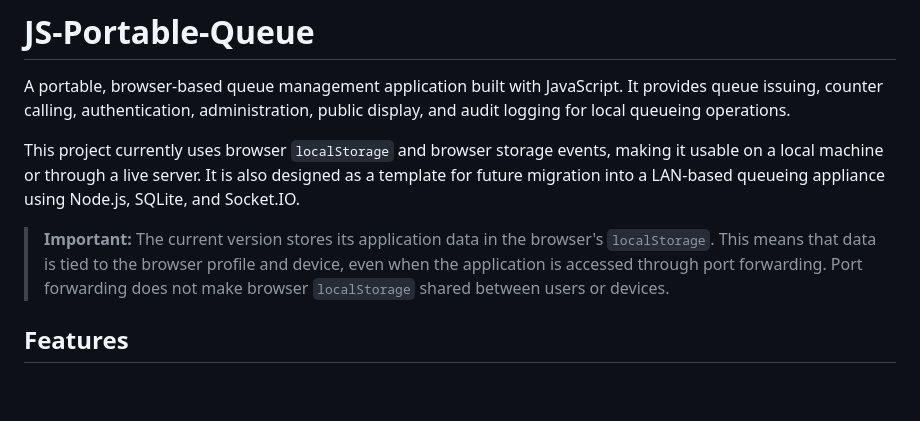
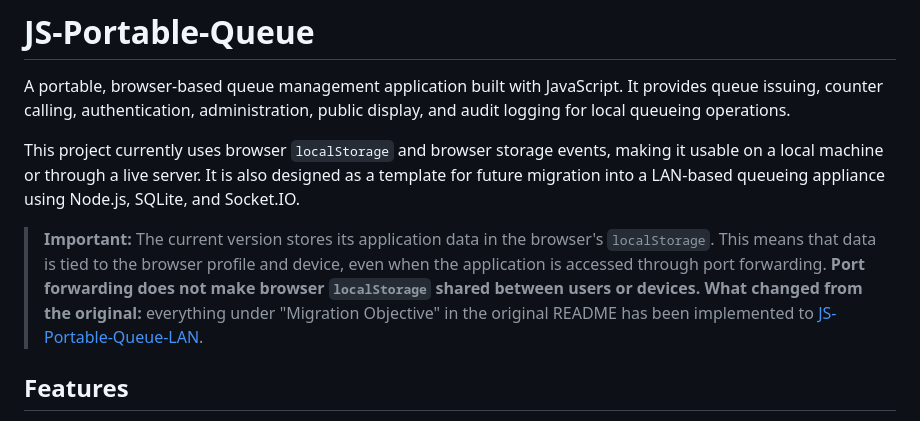
Before and after one commit to paoradox/JS-Portable-Queue, a Markdown page: README.md, the part around the change. GitHub-like rendering; blank space fills up the shorter version.

Commit message:
Enhance README with important notes and migration details
Updated the README to emphasize the limitations of localStorage and document changes made in the migration objective.

```diff
--- a/README.md
+++ b/README.md
@@ -4,7 +4,8 @@ A portable, browser-based queue management application built with JavaScript. It
 
 This project currently uses browser `localStorage` and browser storage events, making it usable on a local machine or through a live server. It is also designed as a template for future migration into a LAN-based queueing appliance using Node.js, SQLite, and Socket.IO.
 
-> **Important:** The current version stores its application data in the browser's `localStorage`. This means that data is tied to the browser profile and device, even when the application is accessed through port forwarding. Port forwarding does not make browser `localStorage` shared between users or devices.
+> **Important:** The current version stores its application data in the browser's `localStorage`. This means that data is tied to the browser profile and device, even when the application is accessed through port forwarding. **Port forwarding does not make browser `localStorage` shared between users or devices.**
+> **What changed from the original:** everything under "Migration Objective" in the original README has been implemented to [JS-Portable-Queue-LAN](https://github.com/paoradox/JS-Portable-Queue-LAN).
 
 ## Features
 
```
